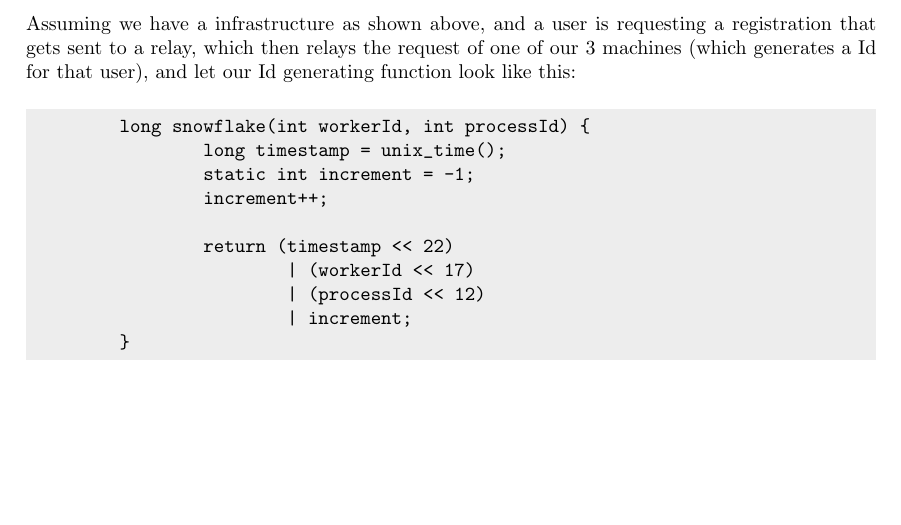
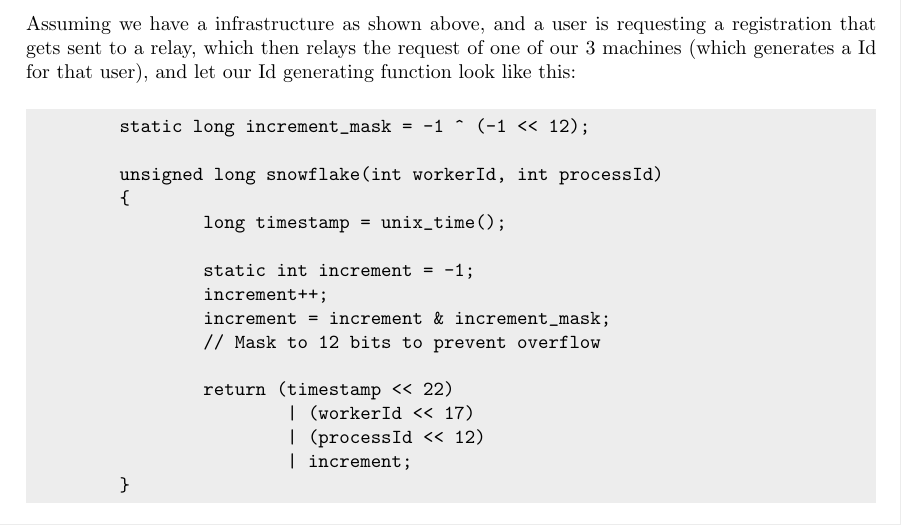
Before and after one commit to liquiddevelopmentnet/snowflake, a LaTeX document (Snowflake ID.tex): part of page 6 of 8, cut so that both start at the same text, the shorter picture padded with empty space. Compiled offline with pdfLaTeX.

Commit message:
added increment mask to prevent overflow in sec 6

```diff
--- a/Snowflake ID.tex
+++ b/Snowflake ID.tex
@@ -311,10 +311,16 @@ function look like this:
 
 \begin{figure}[H]
 	\begin{lcverbatim}
-	long snowflake(int workerId, int processId) {
+	static long increment_mask = -1 ^ (-1 << 12);
+
+	unsigned long snowflake(int workerId, int processId)
+	{
 		long timestamp = unix_time();
+
 		static int increment = -1;
 		increment++;
+		increment = increment & increment_mask;
+		// Mask to 12 bits to prevent overflow
 
 		return (timestamp << 22)
 			| (workerId << 17)
```
Also changed, not shown: Snowflake ID.pdf.
